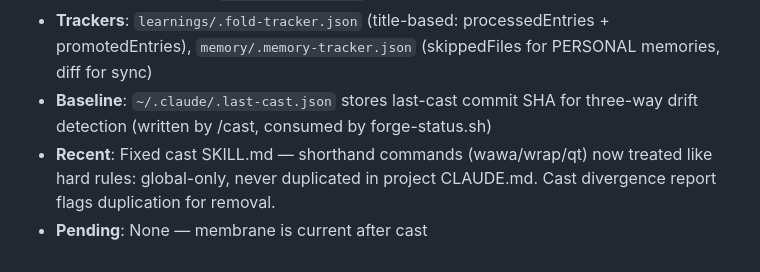
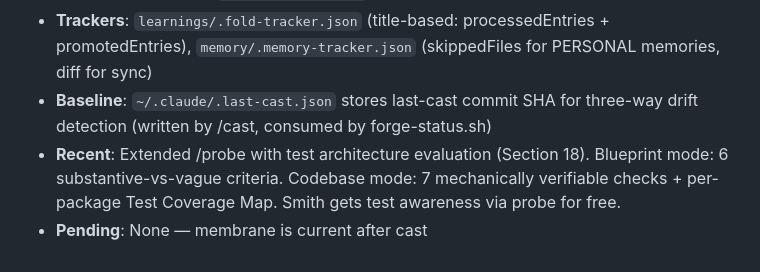
Before and after one commit to forge-arcana/forge, a Markdown page: CLAUDE.md, the part around the change. Rendered like a GitHub page.

```diff
--- a/CLAUDE.md
+++ b/CLAUDE.md
@@ -126,5 +126,5 @@ No docs/ directory — forge is a tooling repo. Skill documentation lives inside
 - **Scripts**: `scripts/forge-status.sh` (shared classification engine — all 3 cycle skills use this), `scripts/cast-deploy.sh` (skill deployment for /cast), `scripts/forge-scan.sh` (project evidence for /poke, /press), `scripts/forge-purge-scan.sh` (forge hygiene for /purge), `scripts/fold-evidence.sh` (learning/memory collection for /fold), `scripts/wawa-status.sh` (git state for /wawa), `scripts/gh-poll.sh` (CI polling for /monci, /ponci)
 - **Trackers**: `learnings/.fold-tracker.json` (title-based: processedEntries + promotedEntries), `memory/.memory-tracker.json` (skippedFiles for PERSONAL memories, diff for sync)
 - **Baseline**: `~/.claude/.last-cast.json` stores last-cast commit SHA for three-way drift detection (written by /cast, consumed by forge-status.sh)
-- **Recent**: Fixed cast SKILL.md — shorthand commands (wawa/wrap/qt) now treated like hard rules: global-only, never duplicated in project CLAUDE.md. Cast divergence report flags duplication for removal.
+- **Recent**: Extended /probe with test architecture evaluation (Section 18). Blueprint mode: 6 substantive-vs-vague criteria. Codebase mode: 7 mechanically verifiable checks + per-package Test Coverage Map. Smith gets test awareness via probe for free.
 - **Pending**: None — membrane is current after cast
```
Also changed, not shown: skills/probe/SKILL.md (+35 -0 lines).
